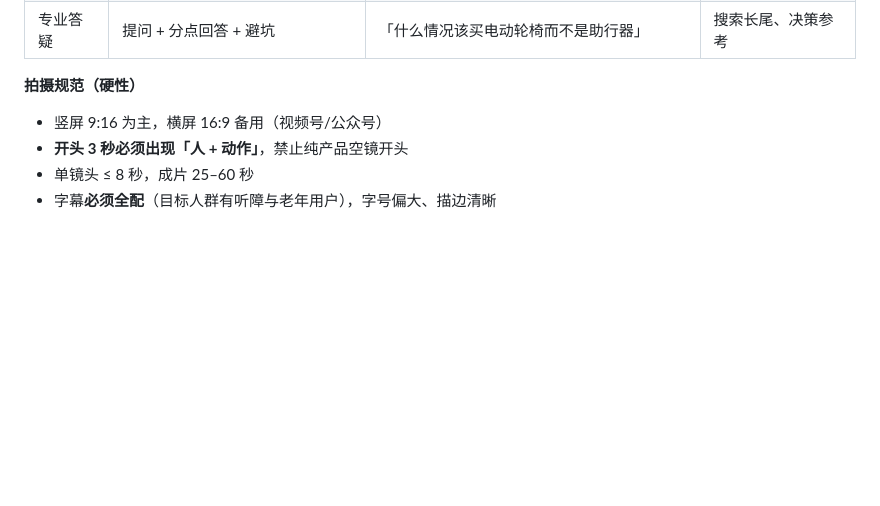
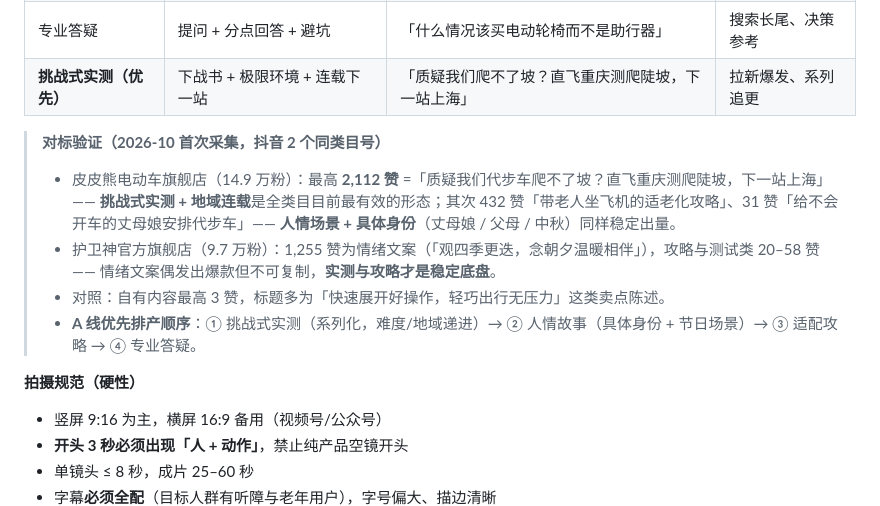
Before and after one commit to DaBaoAgent/xmt, a Markdown page: docs/运营流程.md, the part around the change. Drawn GitHub-style; blank space fills up the shorter version.

Commit message:
A 线选题结构加入「挑战式实测」并附对标验证依据
首次采集 2 个同类目对标号后，把真实爆款结构写进流程：
- 皮皮熊 2,112 赞 = 挑战式实测 + 地域连载（直飞重庆测爬坡，下一站上海）
- 人情场景 + 具体身份（丈母娘/父母/中秋）稳定出量（432/32/31 赞）
- 护卫神 1,255 赞为情绪文案，攻略测试类 20-58 赞：情绪不可复制，实测与攻略是底盘
- 给出 A 线优先排产顺序（挑战式实测 → 人情故事 → 适配攻略 → 专业答疑）

```diff
--- a/docs/运营流程.md
+++ b/docs/运营流程.md
@@ -41,6 +41,16 @@
 | 用户故事 | 谁 + 什么困难 + 怎么解决 + 用后变化 | 「我妈半年没下楼了」→ 试用 → 现在每天去公园 | 情绪共鸣、信任 |
 | 场景实测 | 一个硬指标 + 极限场景 | 过坎 / 爬坡 / 折叠装车 / 续航 / 刹车距 | 专业可信 |
 | 专业答疑 | 提问 + 分点回答 + 避坑 | 「什么情况该买电动轮椅而不是助行器」 | 搜索长尾、决策参考 |
+| **挑战式实测（优先）** | 下战书 + 极限环境 + 连载下一站 | 「质疑我们爬不了坡？直飞重庆测爬陡坡，下一站上海」 | 拉新爆发、系列追更 |
+
+> **对标验证（2026-10 首次采集，抖音 2 个同类目号）**
+> - 皮皮熊电动车旗舰店（14.9 万粉）：最高 **2,112 赞** =「质疑我们代步车爬不了坡？直飞重庆测爬陡坡，下一站上海」——
+>   **挑战式实测 + 地域连载**是全类目目前最有效的形态；其次 432 赞「带老人坐飞机的适老化攻略」、31 赞「给不会开车的丈母娘安排代步车」——
+>   **人情场景 + 具体身份**（丈母娘 / 父母 / 中秋）同样稳定出量。
+> - 护卫神官方旗舰店（9.7 万粉）：1,255 赞为情绪文案（「观四季更迭，念朝夕温暖相伴」），攻略与测试类 20–58 赞 ——
+>   情绪文案偶发出爆款但不可复制，**实测与攻略才是稳定底盘**。
+> - 对照：自有内容最高 3 赞，标题多为「快速展开好操作，轻巧出行无压力」这类卖点陈述。
+> - **A 线优先排产顺序**：① 挑战式实测（系列化，难度/地域递进）→ ② 人情故事（具体身份 + 节日场景）→ ③ 适配攻略 → ④ 专业答疑。
 
 **拍摄规范（硬性）**
 - 竖屏 9:16 为主，横屏 16:9 备用（视频号/公众号）
```
